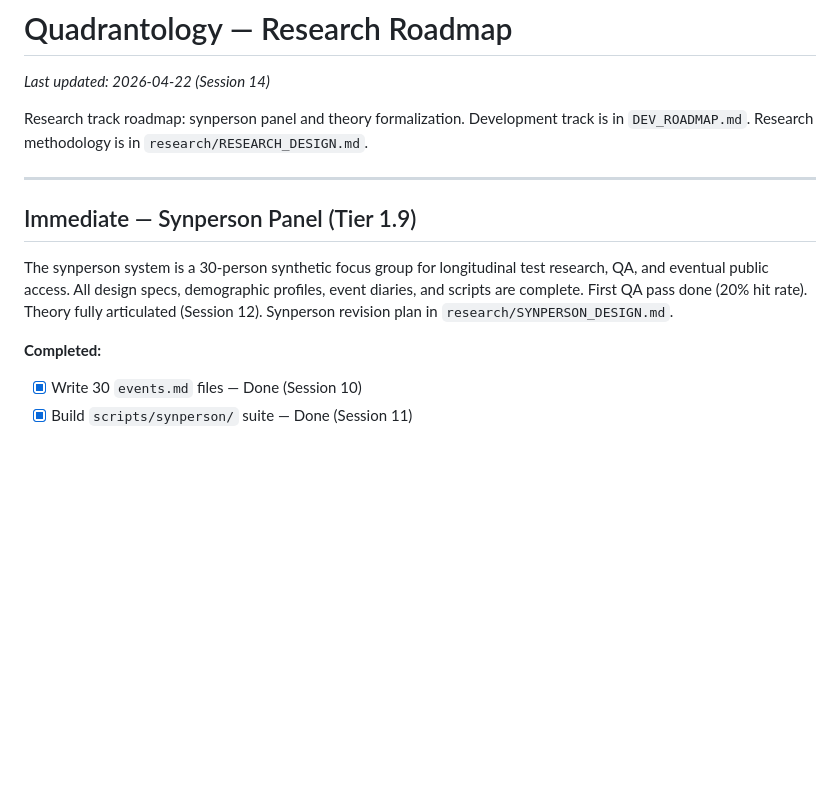
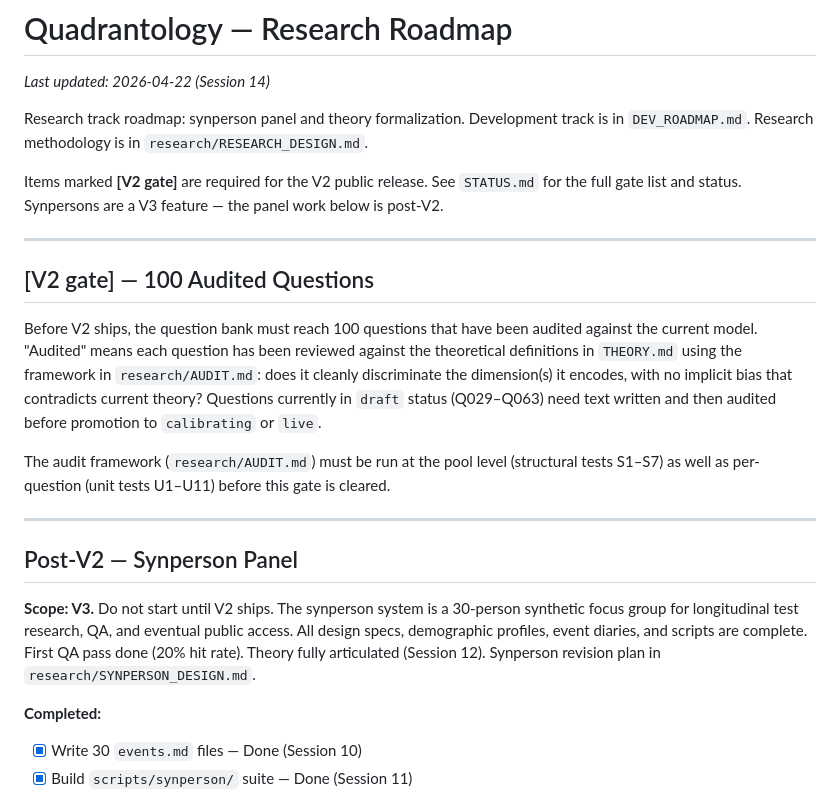
Before and after one commit to vgururao/quadrantology, a Markdown page: RESEARCH_ROADMAP.md, the part around the change. Rendered like a GitHub page; blank space fills up the shorter version.

```diff
--- a/RESEARCH_ROADMAP.md
+++ b/RESEARCH_ROADMAP.md
@@ -4,11 +4,21 @@ _Last updated: 2026-04-22 (Session 14)_
 
 Research track roadmap: synperson panel and theory formalization. Development track is in `DEV_ROADMAP.md`. Research methodology is in `research/RESEARCH_DESIGN.md`.
 
+Items marked **[V2 gate]** are required for the V2 public release. See `STATUS.md` for the full gate list and status. Synpersons are a V3 feature — the panel work below is post-V2.
+
 ---
 
-## Immediate — Synperson Panel (Tier 1.9)
+## [V2 gate] — 100 Audited Questions
 
-The synperson system is a 30-person synthetic focus group for longitudinal test research, QA, and eventual public access. All design specs, demographic profiles, event diaries, and scripts are complete. First QA pass done (20% hit rate). Theory fully articulated (Session 12). Synperson revision plan in `research/SYNPERSON_DESIGN.md`.
+Before V2 ships, the question bank must reach 100 questions that have been audited against the current model. "Audited" means each question has been reviewed against the theoretical definitions in `THEORY.md` using the framework in `research/AUDIT.md`: does it cleanly discriminate the dimension(s) it encodes, with no implicit bias that contradicts current theory? Questions currently in `draft` status (Q029–Q063) need text written and then audited before promotion to `calibrating` or `live`.
+
+The audit framework (`research/AUDIT.md`) must be run at the pool level (structural tests S1–S7) as well as per-question (unit tests U1–U11) before this gate is cleared.
+
+---
+
+## Post-V2 — Synperson Panel
+
+**Scope: V3.** Do not start until V2 ships. The synperson system is a 30-person synthetic focus group for longitudinal test research, QA, and eventual public access. All design specs, demographic profiles, event diaries, and scripts are complete. First QA pass done (20% hit rate). Theory fully articulated (Session 12). Synperson revision plan in `research/SYNPERSON_DESIGN.md`.
 
 **Completed:**
 - [x] Write 30 `events.md` files — Done (Session 10)
```
Also changed, not shown: DEV_ROADMAP.md (+7 -3 lines), STATUS.md (+20 -0 lines).
